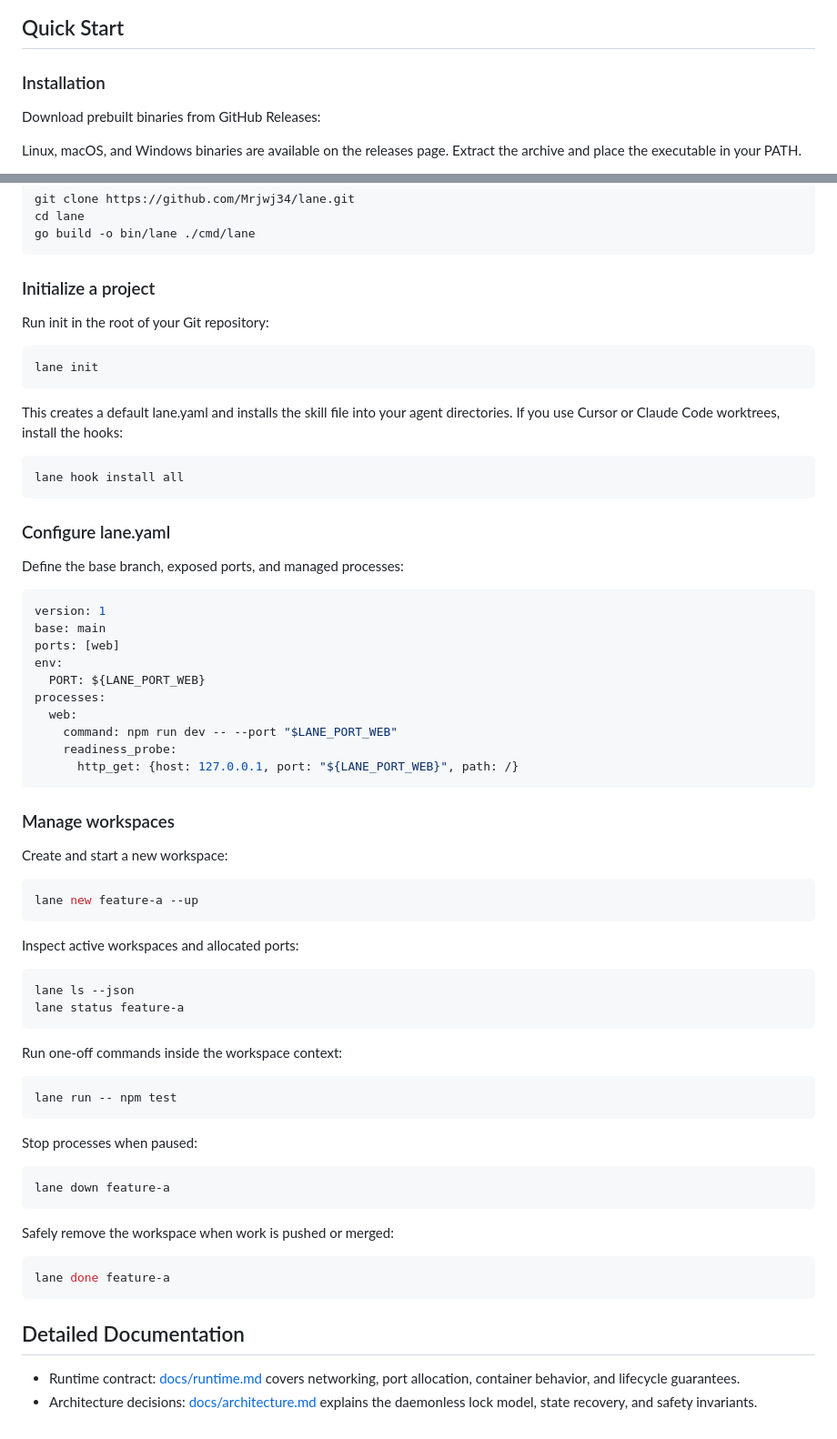
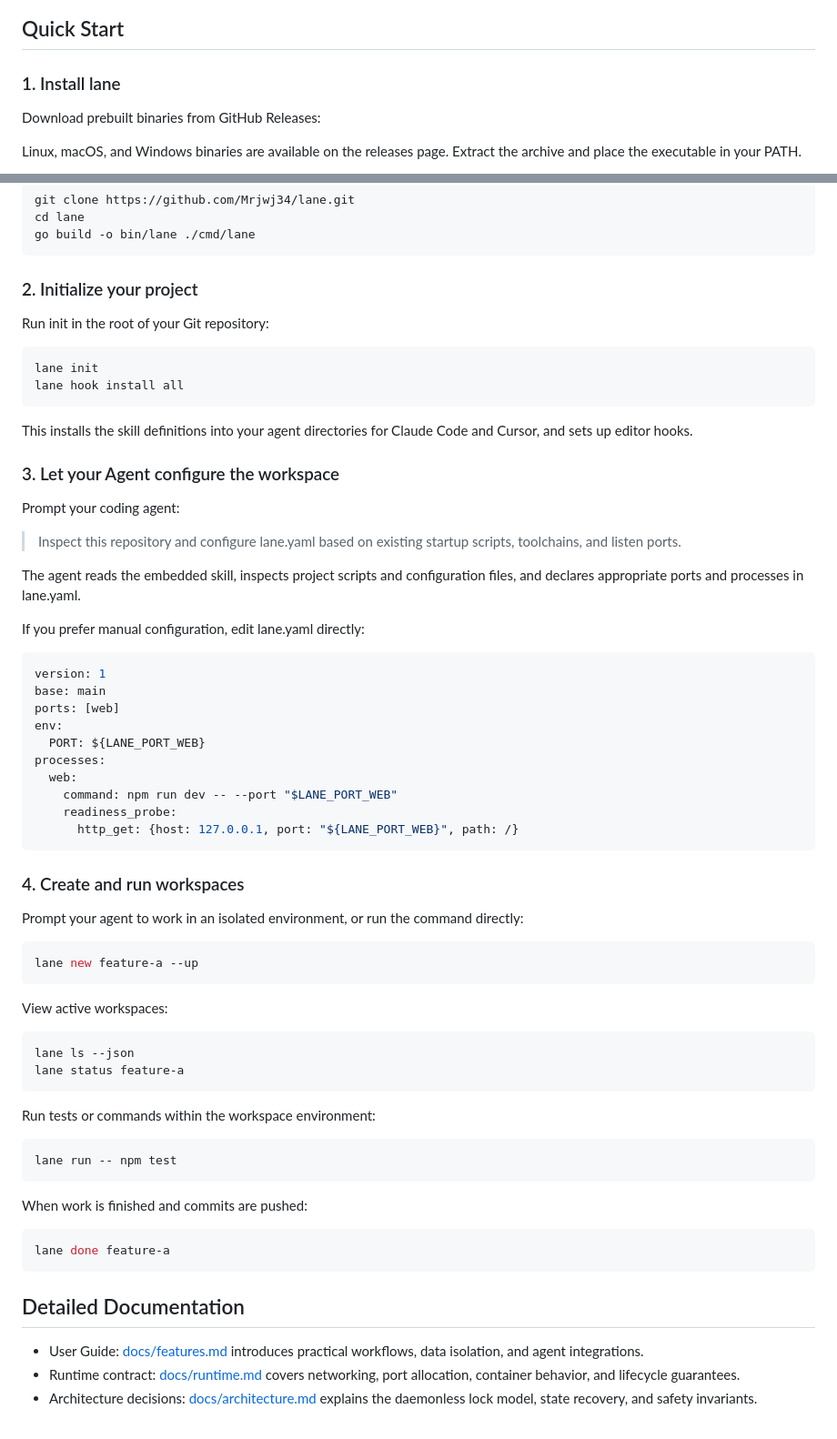
Before and after one commit to Mrjwj34/berth, a Markdown page: README.md, 2 parts joined by grey strips. Shown at 91% size. Drawn GitHub-style.

````diff
--- a/README.md
+++ b/README.md
@@ -32,7 +37,7 @@ lane separates workspace management from the execution context. Each workspace h
 
 ## Quick Start
 
-### Installation
+### 1. Install lane
 
 Download prebuilt binaries from GitHub Releases:
 
@@ -52,23 +57,26 @@ cd lane
 go build -o bin/lane ./cmd/lane
 ```
 
-### Initialize a project
+### 2. Initialize your project
 
 Run init in the root of your Git repository:
 
 ```sh
 lane init
-```
-
-This creates a default lane.yaml and installs the skill file into your agent directories. If you use Cursor or Claude Code worktrees, install the hooks:
-
-```sh
 lane hook install all
 ```
 
-### Configure lane.yaml
+This installs the skill definitions into your agent directories for Claude Code and Cursor, and sets up editor hooks.
 
-Define the base branch, exposed ports, and managed processes:
+### 3. Let your Agent configure the workspace
+
+Prompt your coding agent:
+
+> Inspect this repository and configure lane.yaml based on existing startup scripts, toolchains, and listen ports.
+
+The agent reads the embedded skill, inspects project scripts and configuration files, and declares appropriate ports and processes in lane.yaml.
+
+If you prefer manual configuration, edit lane.yaml directly:
 
 ```yaml
 version: 1
@@ -83,34 +91,28 @@ processes:
       http_get: {host: 127.0.0.1, port: "${LANE_PORT_WEB}", path: /}
 ```
 
-### Manage workspaces
+### 4. Create and run workspaces
 
-Create and start a new workspace:
+Prompt your agent to work in an isolated environment, or run the command directly:
 
 ```sh
 lane new feature-a --up
 ```
 
-Inspect active workspaces and allocated ports:
+View active workspaces:
 
 ```sh
 lane ls --json
 lane status feature-a
 ```
 
-Run one-off commands inside the workspace context:
+Run tests or commands within the workspace environment:
 
 ```sh
 lane run -- npm test
 ```
 
-Stop processes when paused:
-
-```sh
-lane down feature-a
-```
-
-Safely remove the workspace when work is pushed or merged:
+When work is finished and commits are pushed:
 
 ```sh
 lane done feature-a
@@ -118,5 +120,6 @@ lane done feature-a
 
 ## Detailed Documentation
 
+- User Guide: [docs/features.md](docs/features.md) introduces practical workflows, data isolation, and agent integrations.
 - Runtime contract: [docs/runtime.md](docs/runtime.md) covers networking, port allocation, container behavior, and lifecycle guarantees.
 - Architecture decisions: [docs/architecture.md](docs/architecture.md) explains the daemonless lock model, state recovery, and safety invariants.
````
Also changed, not shown: other parts of README.md (+19 -14 lines), README.zh-CN.md (+38 -35 lines).
